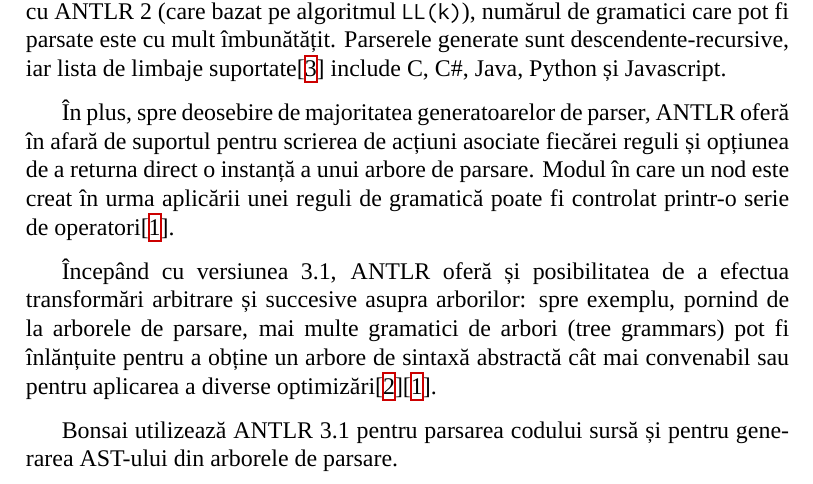
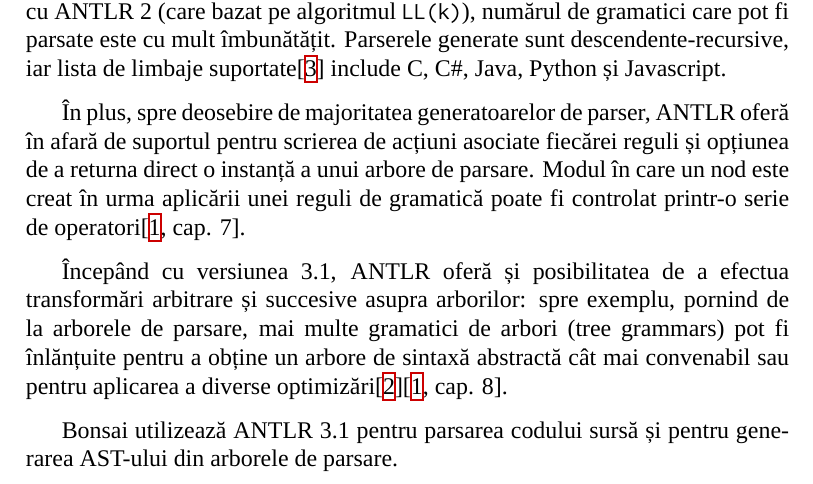
Before and after one commit to eugen/Bonsai, a LaTeX book (doc/bonsai.tex): part of page 7 of 52, cut so that both start at the same text. Compiled offline with XeLaTeX; a missing font is replaced by an installed copy or a similar font.

Commit message:
doc changes: added chapter numbers to book references

```diff
--- a/doc/bonsai.tex
+++ b/doc/bonsai.tex
@@ -77,9 +77,9 @@
 
 ANTLR 3\cite{antlr} este un instrument pentru construcția compilatoarelor și a translatoarelor care utilizează algoritmul de parsare \c{LL(*)} cu predicate\cite{definitive_antlr_reference}. Comparat cu ANTLR 2 (care bazat pe algoritmul \c{LL(k)}), numărul de gramatici care pot fi parsate este cu mult îmbunătățit. Parserele generate sunt descendente-recursive, iar lista de limbaje suportate\cite{antlr_targets} include C, C\#, Java, Python și Javascript.
 
-În plus, spre deosebire de majoritatea generatoarelor de parser, ANTLR oferă în afară de suportul pentru scrierea de acțiuni asociate fiecărei reguli și opțiunea de a returna direct o instanță a unui arbore de parsare. Modul în care un nod este creat în urma aplicării unei reguli de gramatică poate fi controlat printr-o serie de operatori\cite{definitive_antlr_reference}.
+În plus, spre deosebire de majoritatea generatoarelor de parser, ANTLR oferă în afară de suportul pentru scrierea de acțiuni asociate fiecărei reguli și opțiunea de a returna direct o instanță a unui arbore de parsare. Modul în care un nod este creat în urma aplicării unei reguli de gramatică poate fi controlat printr-o serie de operatori\cite[cap. 7]{definitive_antlr_reference}.
 
-Începând cu versiunea 3.1, ANTLR oferă și posibilitatea de a efectua transformări arbitrare și succesive asupra arborilor: spre exemplu, pornind de la arborele de parsare, mai multe gramatici de arbori (tree grammars) pot fi înlănțuite pentru a obține un arbore de sintaxă abstractă cât mai convenabil sau pentru aplicarea a diverse optimizări\cite{antlr_tree_grammars}\cite{definitive_antlr_reference}.
+Începând cu versiunea 3.1, ANTLR oferă și posibilitatea de a efectua transformări arbitrare și succesive asupra arborilor: spre exemplu, pornind de la arborele de parsare, mai multe gramatici de arbori (tree grammars) pot fi înlănțuite pentru a obține un arbore de sintaxă abstractă cât mai convenabil sau pentru aplicarea a diverse optimizări\cite{antlr_tree_grammars}\cite[cap. 8]{definitive_antlr_reference}.
 
 Bonsai utilizează ANTLR 3.1 pentru parsarea codului sursă și pentru generarea AST-ului din arborele de parsare.
 
```
